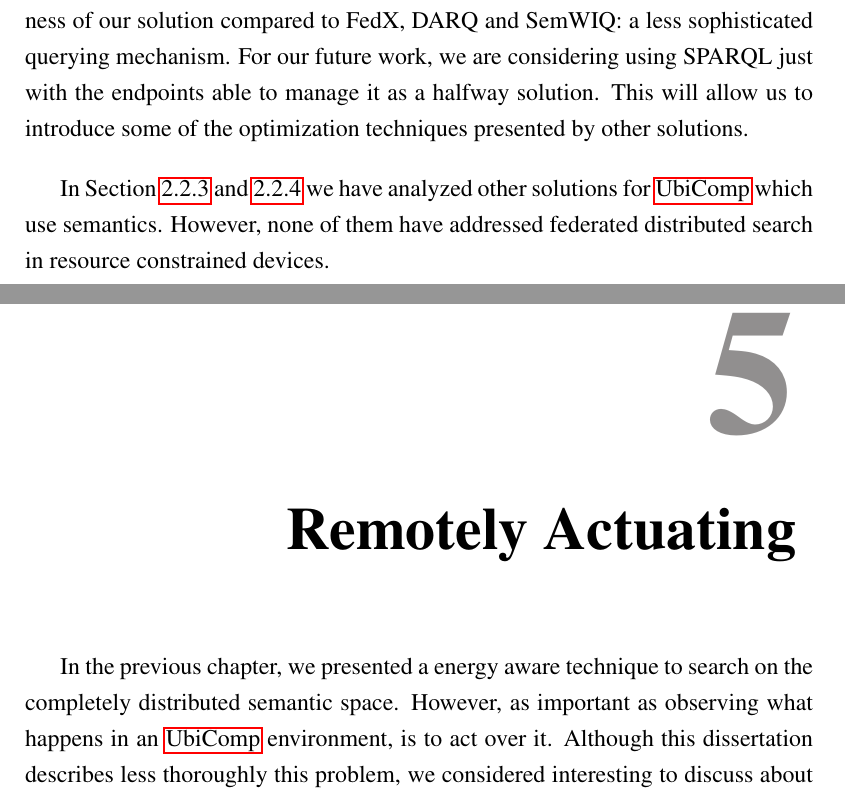
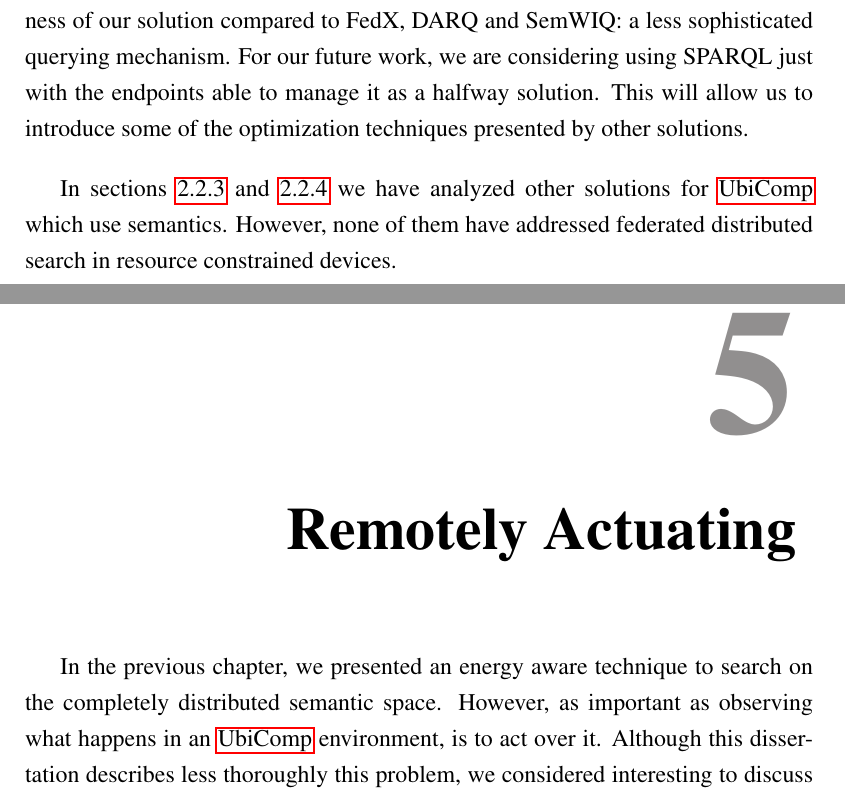
Before and after one commit to gomezgoiri/dissertation, a LaTeX thesis (dissertation.tex, which reads 4_search/2_relatedwork.tex, 5_actuate/0_main.tex): two parts of pages 93 and 115 of 155, joined at a grey line, cut so that both start at the same text. Compiled offline with pdfLaTeX; a LaTeX package or settings file that is missing is left out.

Commit message:
Minor changes

```diff
--- a/4_search/2_relatedwork.tex
+++ b/4_search/2_relatedwork.tex
@@ -78,7 +78,7 @@ This will allow us to introduce some of the optimization techniques presented by
 
 % mencionar que se ha hablado de soluciones IoT que usen semántica anteriormente y que to the best of our knowledge no existe nada parecido
 % como se ha visto en TAL y TAL sección no existen soluciones de busqueda de contenidos semánticos distribuido para WoT. (o al menos no para funcionar en cacharrillos)
-In Section~\ref{sec:sw_intermediaries} and \ref{sec:sw_providers} we have analyzed other solutions for \ac{ubicomp} which use semantics.
+In sections~\ref{sec:sw_intermediaries} and \ref{sec:sw_providers} we have analyzed other solutions for \ac{ubicomp} which use semantics.
 However, none of them have addressed federated distributed search in resource constrained devices.
 % meter alguna referencia a Cabilmonte y demás?
 % Es más de cómo consultar datos semánticos en streaming a una base de datos relacional...
--- a/5_actuate/0_main.tex
+++ b/5_actuate/0_main.tex
@@ -24,7 +24,7 @@ Gonna act like a man or a bitch?!
 
 %-------------------------------------------------------------------------
 
-In the previous chapter, we presented a energy aware technique to search on the completely distributed semantic space.
+In the previous chapter, we presented an energy aware technique to search on the completely distributed semantic space.
 %This search mechanism promotes the end-to-end interaction between the objects.
 However, as important as observing what happens in an \ac{ubicomp} environment, is to act over it.
 Although this dissertation describes less thoroughly this problem, we considered interesting to discuss about it not to leave loose ends. % transmit a broader vision. % the big picture
```
Also changed, not shown: 1_introduction/1_motivation.tex (+1 -1 lines).
